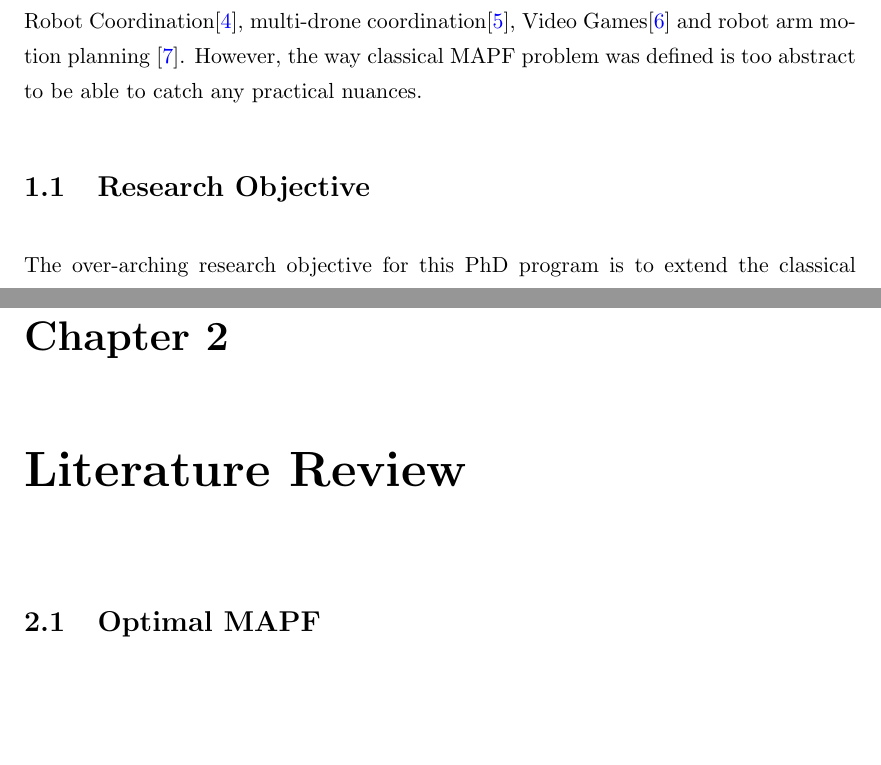
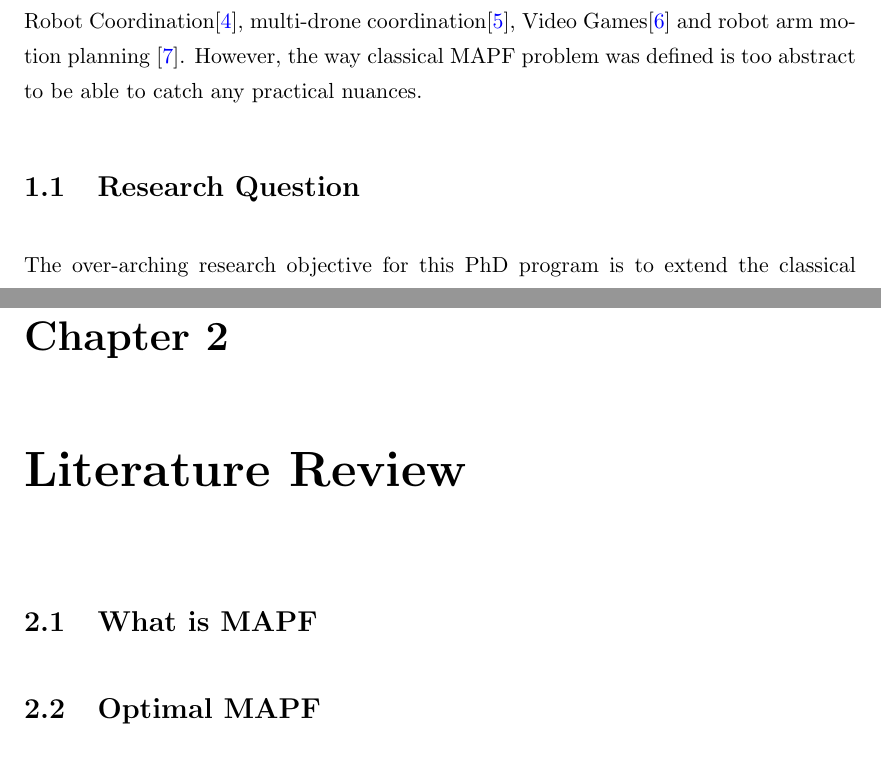
Before and after one commit to AndyLi-26/Confirmation-Report, a LaTeX thesis (Thesis.tex, which reads Chapters/Intro.tex, Chapters/LitRev.tex): two parts of pages 4 and 5 of 13 before the commit and two parts of pages 4 and 5 of 14 after it, joined at a grey line, cut so that both start at the same text, the shorter picture padded with empty space. Compiled offline with pdfLaTeX.

Commit message:
changes in skeleton

```diff
--- a/Chapters/Intro.tex
+++ b/Chapters/Intro.tex
@@ -4,7 +4,7 @@ MAPF has been popular in the research community for many decades due to its wide
 However, the way classical MAPF problem was defined is too abstract to be able to catch any practical nuances.
 %\section{Research Problem}
 
-\section{Research Objective}
+\section{Research Question}
 The over-arching research objective for this PhD program is to extend the classical abstract MAPF problem model to capture practical considerations.
 The first one is to considerating continuous time execution.
 \section{Contribution to the Knowledge}
--- a/Chapters/LitRev.tex
+++ b/Chapters/LitRev.tex
@@ -1,4 +1,5 @@
 \chapter{Literature Review}
+\section{What is MAPF}
 \section{Optimal MAPF}
 \begin{enumerate}
     \item JA*
```
